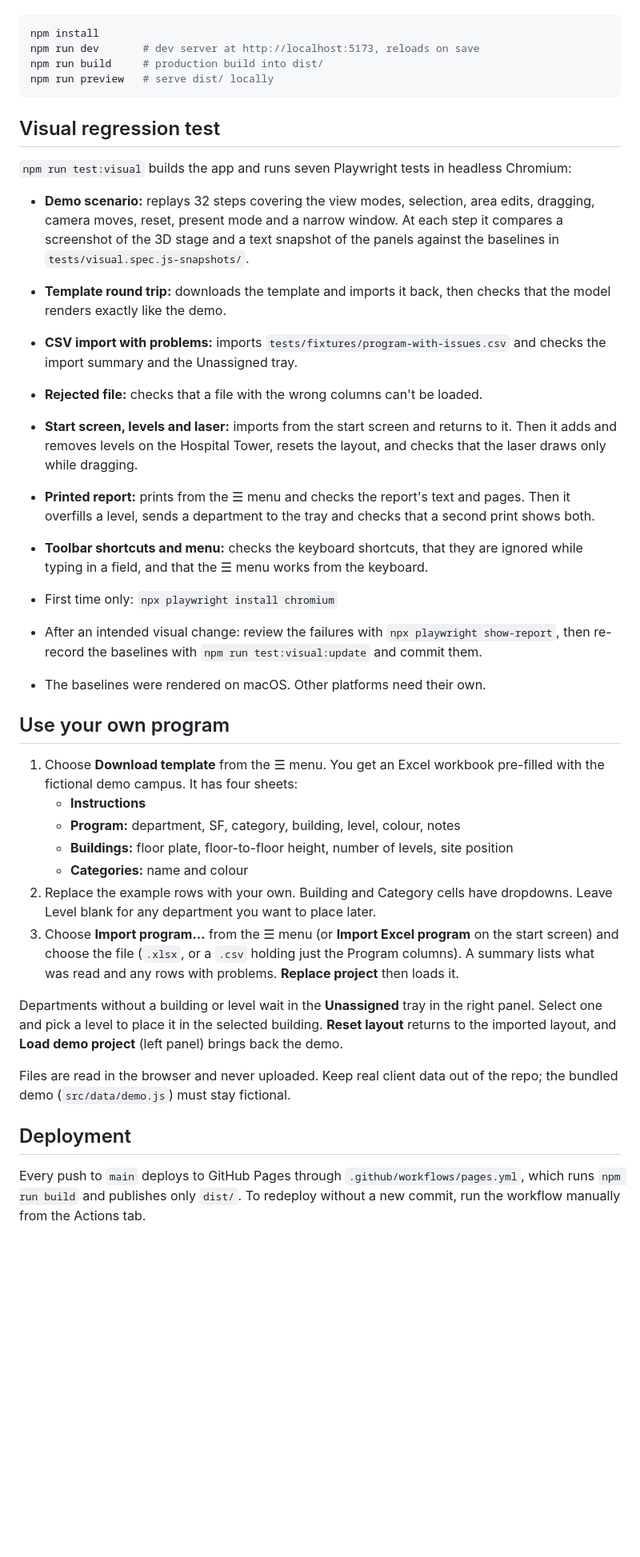
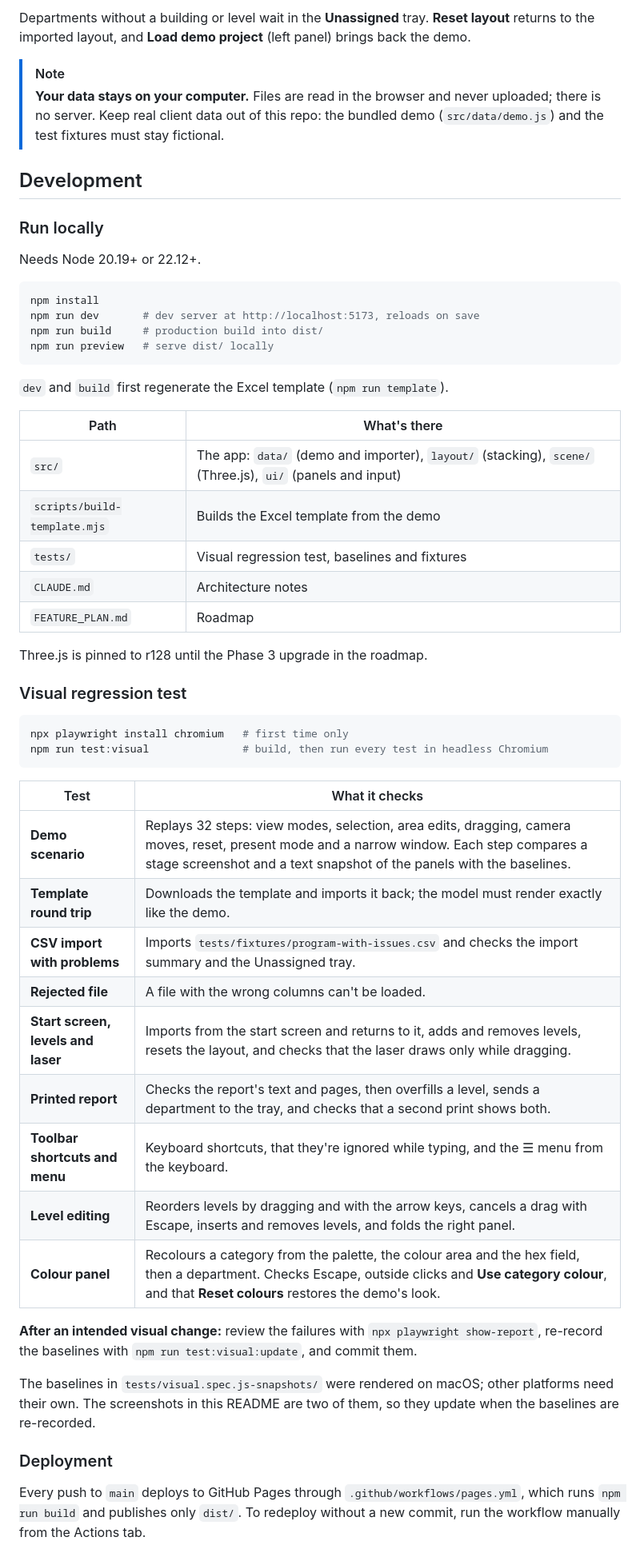
Before and after one commit to hongyyu/3d-interactive-building-model, a Markdown page: README.md, the part around one of its changes. Shown at 80% size. GitHub-like rendering; blank space fills up the shorter version.

````diff
--- a/README.md
+++ b/README.md
@@ -24,3 +110,13 @@ To run locally (Node 20.19+ or 22.12+):
+Departments without a building or level wait in the **Unassigned** tray. **Reset layout** returns to the imported layout, and **Load demo project** (left panel) brings back the demo.
+
+> [!NOTE]
+> **Your data stays on your computer.** Files are read in the browser and never uploaded; there is no server. Keep real client data out of this repo: the bundled demo (`src/data/demo.js`) and the test fixtures must stay fictional.
+
+## Development
+
+### Run locally
+
+Needs Node 20.19+ or 22.12+.
 
 ```sh
 npm install
@@ -29,34 +125,43 @@ npm run build     # production build into dist/
 npm run preview   # serve dist/ locally
 ```
 
-## Visual regression test
-`npm run test:visual` builds the app and runs seven Playwright tests in headless Chromium:
-- **Demo scenario:** replays 32 steps covering the view modes, selection, area edits, dragging, camera moves, reset, present mode and a narrow window. At each step it compares a screenshot of the 3D stage and a text snapshot of the panels against the baselines in `tests/visual.spec.js-snapshots/`.
-- **Template round trip:** downloads the template and imports it back, then checks that the model renders exactly like the demo.
-- **CSV import with problems:** imports `tests/fixtures/program-with-issues.csv` and checks the import summary and the Unassigned tray.
-- **Rejected file:** checks that a file with the wrong columns can't be loaded.
-- **Start screen, levels and laser:** imports from the start screen and returns to it. Then it adds and removes levels on the Hospital Tower, resets the layout, and checks that the laser draws only while dragging.
-- **Printed report:** prints from the ☰ menu and checks the report's text and pages. Then it overfills a level, sends a department to the tray and checks that a second print shows both.
-- **Toolbar shortcuts and menu:** checks the keyboard shortcuts, that they are ignored while typing in a field, and that the ☰ menu works from the keyboard.
+`dev` and `build` first regenerate the Excel template (`npm run template`).
 
-- First time only: `npx playwright install chromium`
-- After an intended visual change: review the failures with `npx playwright show-report`, then re-record the baselines with `npm run test:visual:update` and commit them.
-- The baselines were rendered on macOS. Other platforms need their own.
+| Path | What's there |
+|---|---|
+| `src/` | The app: `data/` (demo and importer), `layout/` (stacking), `scene/` (Three.js), `ui/` (panels and input) |
+| `scripts/build-template.mjs` | Builds the Excel template from the demo |
+| `tests/` | Visual regression test, baselines and fixtures |
+| `CLAUDE.md` | Architecture notes |
+| `FEATURE_PLAN.md` | Roadmap |
 
-## Use your own program
-1. Choose **Download template** from the ☰ menu. You get an Excel workbook pre-filled with the fictional demo campus. It has four sheets:
-   - **Instructions**
-   - **Program:** department, SF, category, building, level, colour, notes
-   - **Buildings:** floor plate, floor-to-floor height, number of levels, site position
-   - **Categories:** name and colour
-2. Replace the example rows with your own. Building and Category cells have dropdowns. Leave Level blank for any department you want to place later.
-3. Choose **Import program…** from the ☰ menu (or **Import Excel program** on the start screen) and choose the file (`.xlsx`, or a `.csv` holding just the Program columns). A summary lists what was read and any rows with problems. **Replace project** then loads it.
+Three.js is pinned to r128 until the Phase 3 upgrade in the roadmap.
 
-Departments without a building or level wait in the **Unassigned** tray in the right panel. Select one and pick a level to place it in the selected building. **Reset layout** returns to the imported layout, and **Load demo project** (left panel) brings back the demo.
+### Visual regression test
 
-Files are read in the browser and never uploaded. Keep real client data out of the repo; the bundled demo (`src/data/demo.js`) must stay fictional.
+```sh
+npx playwright install chromium   # first time only
+npm run test:visual               # build, then run every test in headless Chromium
+```
 
-## Deployment
+| Test | What it checks |
+|---|---|
+| **Demo scenario** | Replays 32 steps: view modes, selection, area edits, dragging, camera moves, reset, present mode and a narrow window. Each step compares a stage screenshot and a text snapshot of the panels with the baselines. |
+| **Template round trip** | Downloads the template and imports it back; the model must render exactly like the demo. |
+| **CSV import with problems** | Imports `tests/fixtures/program-with-issues.csv` and checks the import summary and the Unassigned tray. |
+| **Rejected file** | A file with the wrong columns can't be loaded. |
+| **Start screen, levels and laser** | Imports from the start screen and returns to it, adds and removes levels, resets the layout, and checks that the laser draws only while dragging. |
+| **Printed report** | Checks the report's text and pages, then overfills a level, sends a department to the tray, and checks that a second print shows both. |
+| **Toolbar shortcuts and menu** | Keyboard shortcuts, that they're ignored while typing, and the ☰ menu from the keyboard. |
+| **Level editing** | Reorders levels by dragging and with the arrow keys, cancels a drag with Escape, inserts and removes levels, and folds the right panel. |
+| **Colour panel** | Recolours a category from the palette, the colour area and the hex field, then a department. Checks Escape, outside clicks and **Use category colour**, and that **Reset colours** restores the demo's look. |
+
+**After an intended visual change:** review the failures with `npx playwright show-report`, re-record the baselines with `npm run test:visual:update`, and commit them.
+
+The baselines in `tests/visual.spec.js-snapshots/` were rendered on macOS; other platforms need their own. The screenshots in this README are two of them, so they update when the baselines are re-recorded.
+
+### Deployment
+
 Every push to `main` deploys to GitHub Pages through `.github/workflows/pages.yml`, which runs `npm run build` and publishes only `dist/`. To redeploy without a new commit, run the workflow manually from the Actions tab.
 
 ## License
````
Also changed, not shown: other parts of README.md (+102 -14 lines).
